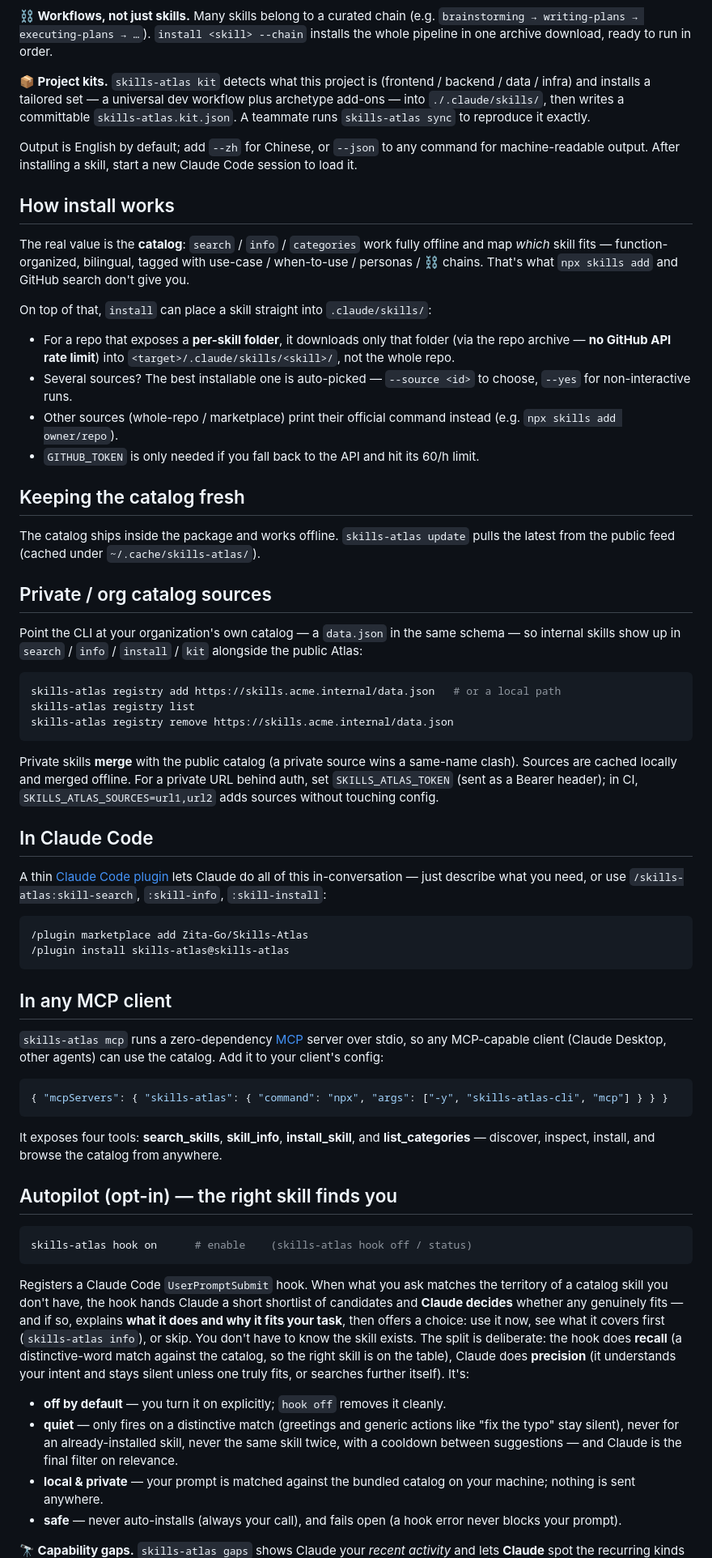
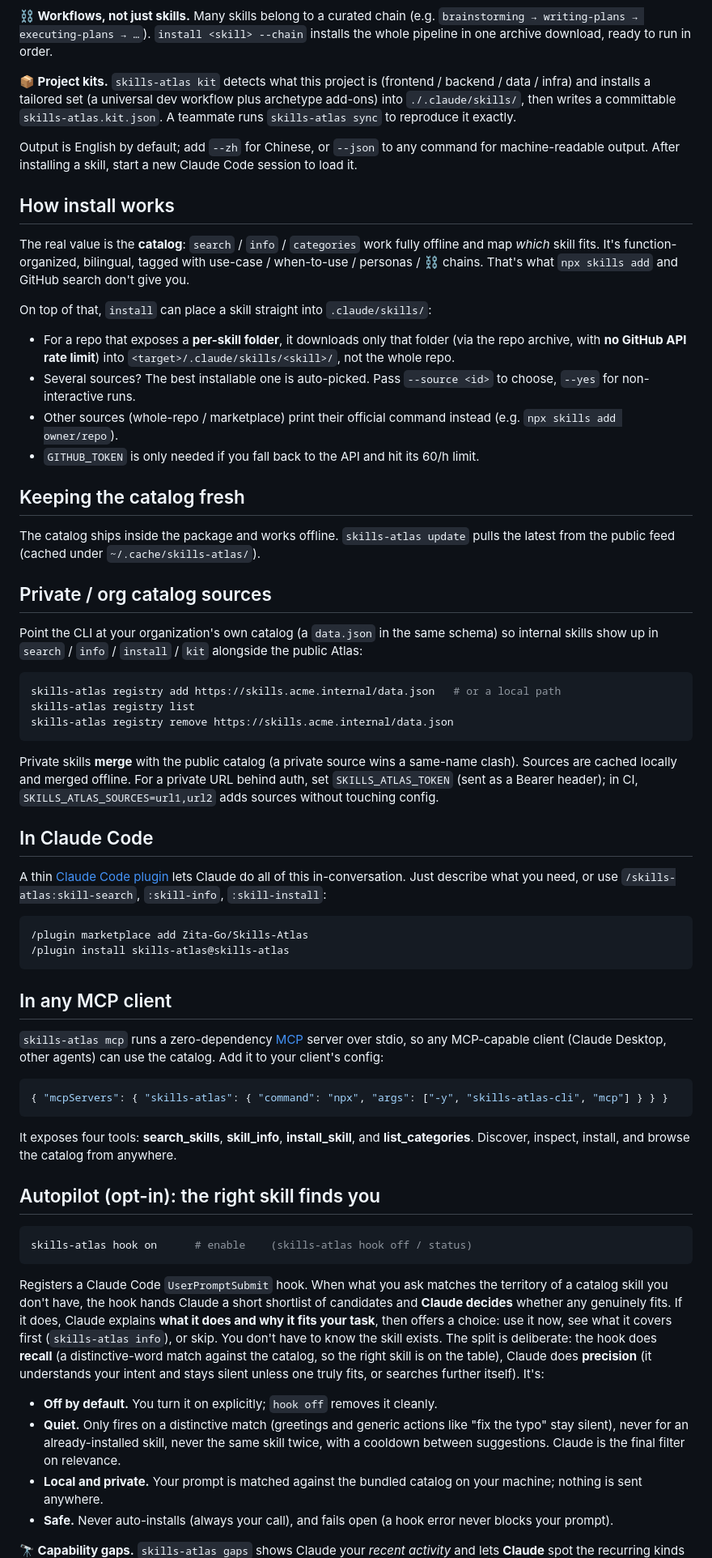
Before and after one commit to Zita-Go/Skills-Atlas, a Markdown page: packages/skills-atlas-cli/README.md, the part around one of its changes. Shown at 81% size. Rendered like a GitHub page.

````diff
--- a/packages/skills-atlas-cli/README.md
+++ b/packages/skills-atlas-cli/README.md
@@ -95,8 +89,8 @@ skills-atlas mcp                               # run as an MCP server (any MCP c
 installs the whole pipeline in one archive download, ready to run in order.
 
 **📦 Project kits.** `skills-atlas kit` detects what this project is (frontend / backend /
-data / infra) and installs a tailored set — a universal dev workflow plus archetype
-add-ons — into `./.claude/skills/`, then writes a committable `skills-atlas.kit.json`.
+data / infra) and installs a tailored set (a universal dev workflow plus archetype
+add-ons) into `./.claude/skills/`, then writes a committable `skills-atlas.kit.json`.
 A teammate runs `skills-atlas sync` to reproduce it exactly.
 
 Output is English by default; add `--zh` for Chinese, or `--json` to any command for machine-readable output.
@@ -105,16 +99,16 @@ After installing a skill, start a new Claude Code session to load it.
 ## How install works
 
 The real value is the **catalog**: `search` / `info` / `categories` work fully
-offline and map *which* skill fits — function-organized, bilingual, tagged with
+offline and map *which* skill fits. It's function-organized, bilingual, tagged with
 use-case / when-to-use / personas / ⛓ chains. That's what `npx skills add` and
 GitHub search don't give you.
 
 On top of that, `install` can place a skill straight into `.claude/skills/`:
 
 - For a repo that exposes a **per-skill folder**, it downloads only that folder
-  (via the repo archive — **no GitHub API rate limit**) into
+  (via the repo archive, with **no GitHub API rate limit**) into
   `<target>/.claude/skills/<skill>/`, not the whole repo.
-- Several sources? The best installable one is auto-picked — `--source <id>` to
+- Several sources? The best installable one is auto-picked. Pass `--source <id>` to
   choose, `--yes` for non-interactive runs.
 - Other sources (whole-repo / marketplace) print their official command instead
   (e.g. `npx skills add owner/repo`).
@@ -127,8 +121,8 @@ the latest from the public feed (cached under `~/.cache/skills-atlas/`).
 
 ## Private / org catalog sources
 
-Point the CLI at your organization's own catalog — a `data.json` in the same
-schema — so internal skills show up in `search` / `info` / `install` / `kit`
+Point the CLI at your organization's own catalog (a `data.json` in the same
+schema) so internal skills show up in `search` / `info` / `install` / `kit`
 alongside the public Atlas:
 
 ```bash
@@ -144,8 +138,8 @@ auth, set `SKILLS_ATLAS_TOKEN` (sent as a Bearer header); in CI,
 
 ## In Claude Code
 
-A thin [Claude Code plugin](./plugin) lets Claude do all of this in-conversation —
-just describe what you need, or use `/skills-atlas:skill-search`, `:skill-info`,
+A thin [Claude Code plugin](./plugin) lets Claude do all of this in-conversation.
+Just describe what you need, or use `/skills-atlas:skill-search`, `:skill-info`,
 `:skill-install`:
 
 ```text
@@ -164,10 +158,10 @@ the catalog. Add it to your client's config:
 ```
 
 It exposes four tools: **search_skills**, **skill_info**, **install_skill**, and
-**list_categories** — discover, inspect, install, and browse the catalog from
+**list_categories**. Discover, inspect, install, and browse the catalog from
 anywhere.
 
-## Autopilot (opt-in) — the right skill finds you
+## Autopilot (opt-in): the right skill finds you
 
 ```bash
 skills-atlas hook on      # enable    (skills-atlas hook off / status)
@@ -175,22 +169,22 @@ skills-atlas hook on      # enable    (skills-atlas hook off / status)
 
 Registers a Claude Code `UserPromptSubmit` hook. When what you ask matches the
 territory of a catalog skill you don't have, the hook hands Claude a short
-shortlist of candidates and **Claude decides** whether any genuinely fits — and
-if so, explains **what it does and why it fits your task**, then offers a choice:
+shortlist of candidates and **Claude decides** whether any genuinely fits. If it
+does, Claude explains **what it does and why it fits your task**, then offers a choice:
 use it now, see what it covers first (`skills-atlas info`), or skip. You don't
 have to know the skill exists. The split is deliberate: the hook does **recall**
 (a distinctive-word match against the catalog, so the right skill is on the
 table), Claude does **precision** (it understands your intent and stays silent
 unless one truly fits, or searches further itself). It's:
 
-- **off by default** — you turn it on explicitly; `hook off` removes it cleanly.
-- **quiet** — only fires on a distinctive match (greetings and generic actions
+- **Off by default.** You turn it on explicitly; `hook off` removes it cleanly.
+- **Quiet.** Only fires on a distinctive match (greetings and generic actions
   like "fix the typo" stay silent), never for an already-installed skill, never
-  the same skill twice, with a cooldown between suggestions — and Claude is the
+  the same skill twice, with a cooldown between suggestions. Claude is the
   final filter on relevance.
-- **local & private** — your prompt is matched against the bundled catalog
+- **Local and private.** Your prompt is matched against the bundled catalog
   on your machine; nothing is sent anywhere.
-- **safe** — never auto-installs (always your call), and fails open (a hook
+- **Safe.** Never auto-installs (always your call), and fails open (a hook
   error never blocks your prompt).
 
 **🔭 Capability gaps.** `skills-atlas gaps` shows Claude your *recent activity* and
````
Also changed, not shown: other parts of packages/skills-atlas-cli/README.md (+18 -24 lines), README.md (+26 -25 lines), README.zh-CN.md (+23 -23 lines).
